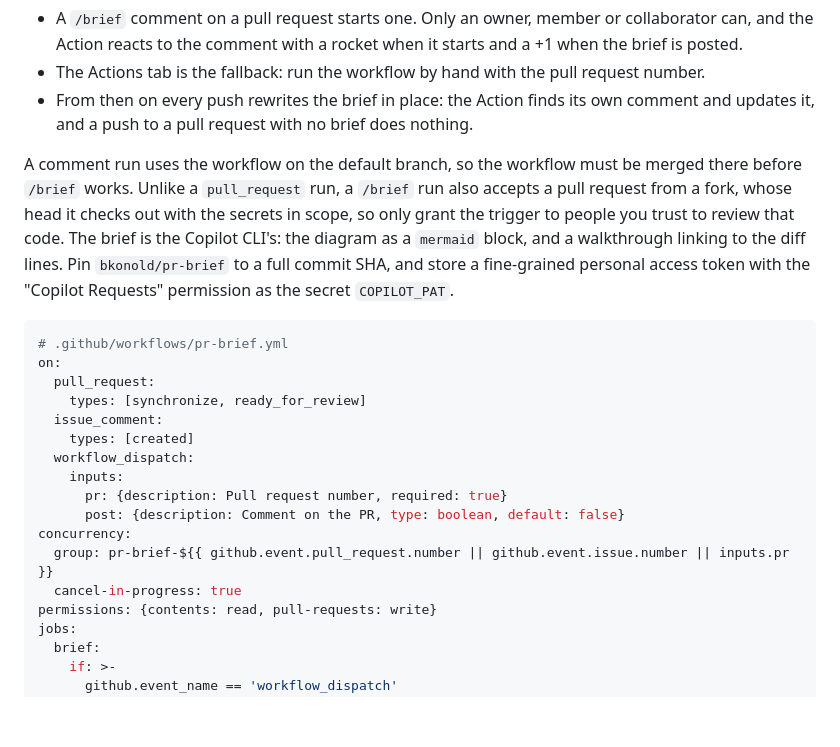
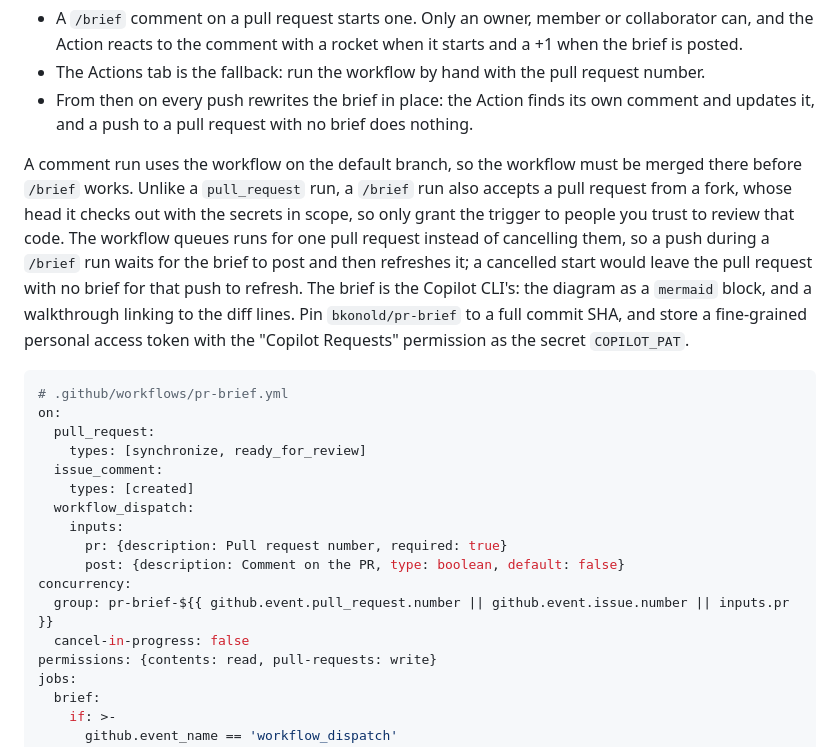
Before and after one commit to bkonold/pr-brief, a Markdown page: README.md, the part around the change. Rendered like a GitHub page; blank space fills up the shorter version.

Commit message:
fix(action): queue a push's run behind a running brief
With cancel-in-progress, a push during a /brief run cancelled the run that was about to post the first brief, and the
push's own run then found no comment and skipped. Queued runs let the brief post first and the push refresh it.

Co-Authored-By: Claude Sonnet 5.5 <noreply@anthropic.com>

```diff
--- a/README.md
+++ b/README.md
@@ -16,7 +16,8 @@ A brief runs three ways:
   pull request with no brief does nothing.
 
 A comment run uses the workflow on the default branch, so the workflow must be merged there before `/brief` works. Unlike a `pull_request` run, a `/brief` run also accepts a pull request from a fork, whose head it checks out with the
-secrets in scope, so only grant the trigger to people you trust to review that code. The brief is the Copilot CLI's: the diagram as a `mermaid` block, and a walkthrough linking
+secrets in scope, so only grant the trigger to people you trust to review that code.
+The workflow queues runs for one pull request instead of cancelling them, so a push during a `/brief` run waits for the brief to post and then refreshes it; a cancelled start would leave the pull request with no brief for that push to refresh. The brief is the Copilot CLI's: the diagram as a `mermaid` block, and a walkthrough linking
 to the diff lines. Pin
 `bkonold/pr-brief` to a full commit SHA, and store a fine-grained personal access token with the "Copilot Requests"
 permission as the secret `COPILOT_PAT`.
@@ -34,7 +35,7 @@ on:
       post: {description: Comment on the PR, type: boolean, default: false}
 concurrency:
   group: pr-brief-${{ github.event.pull_request.number || github.event.issue.number || inputs.pr }}
-  cancel-in-progress: true
+  cancel-in-progress: false
 permissions: {contents: read, pull-requests: write}
 jobs:
   brief:
```
